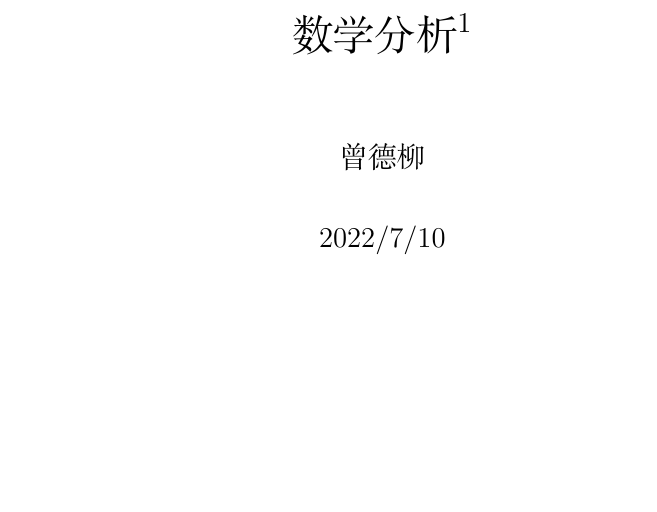
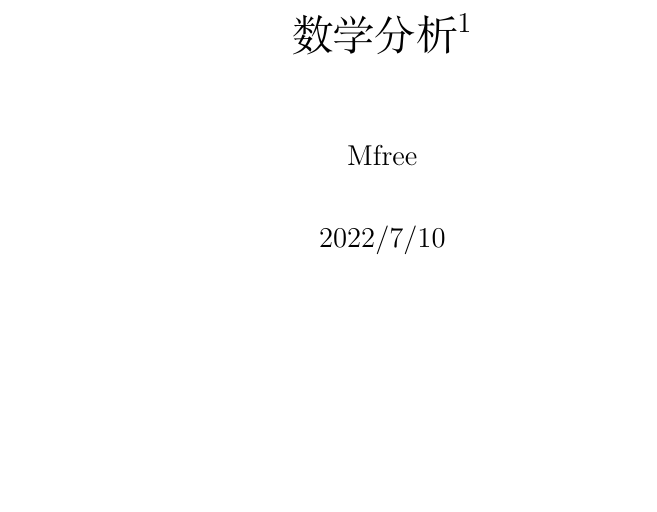
Before and after one commit to MfreeZeng/math-physcis, a LaTeX document (数学分析.tex): part of page 1 of 9, cut so that both start at the same text. Compiled offline with XeLaTeX.

Commit message:
Update 数学分析.tex

```diff
--- a/数学分析.tex
+++ b/数学分析.tex
@@ -11,7 +11,7 @@
 \begin{document}
     \title{数学分析\thanks{This note was made by \LaTeX \quad Final edition \today}}
     \date{2022/7/10}
-    \author{曾德柳}
+    \author{Mfree}
     \maketitle
 \tableofcontents{}
 \chapter{序列}
```
